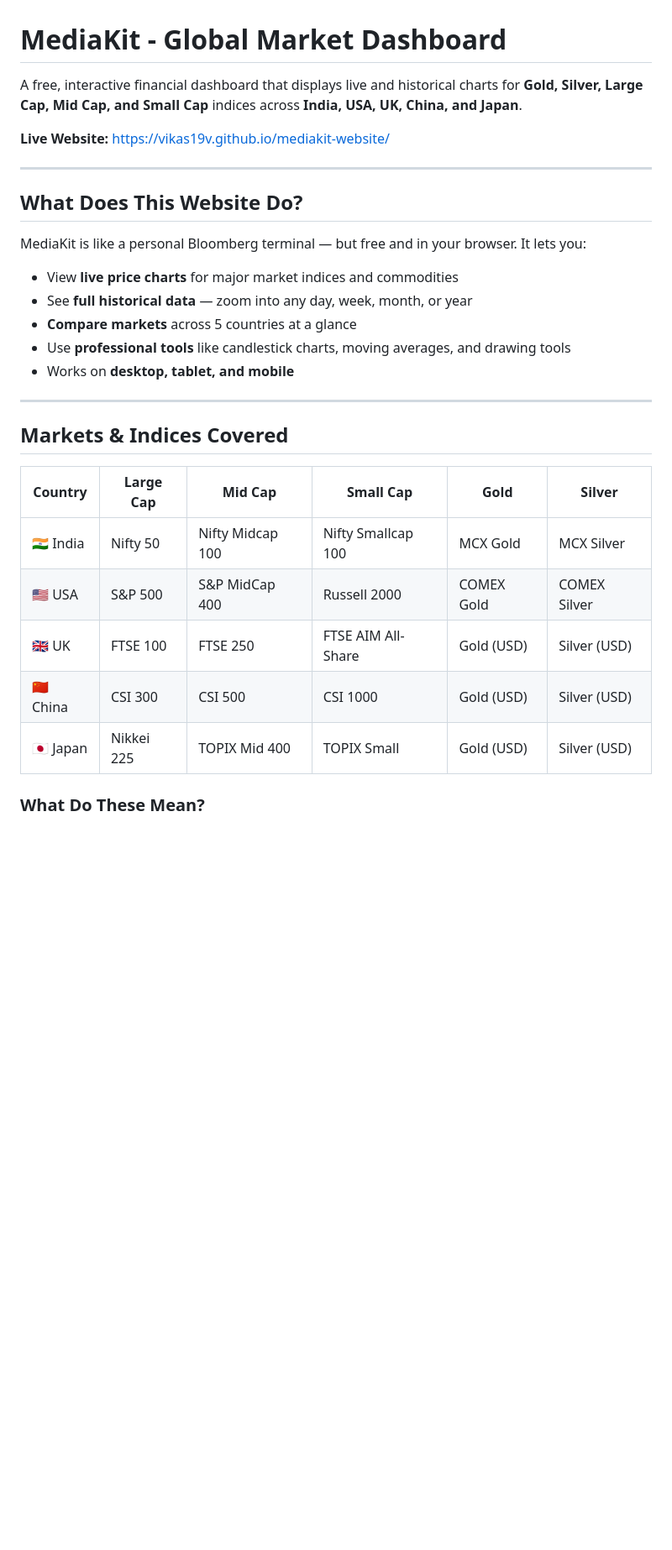
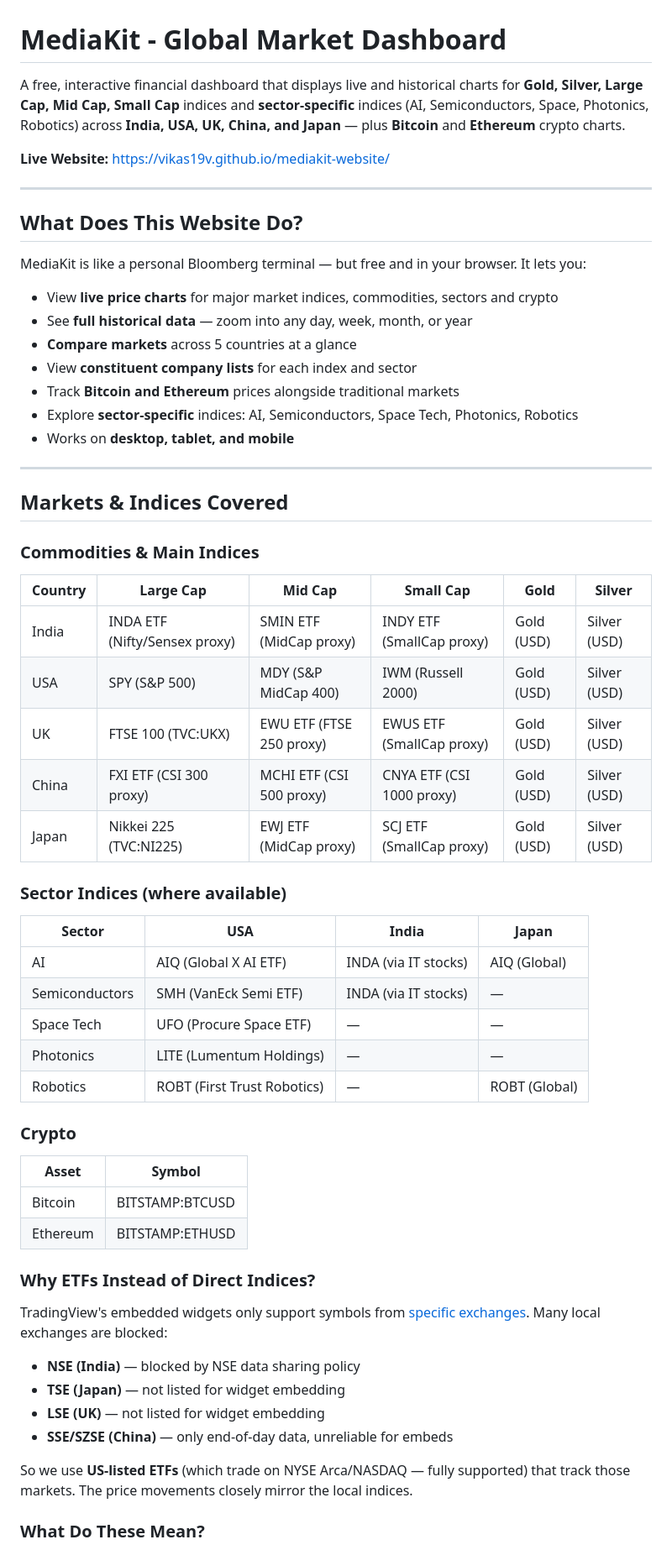
Before and after one commit to vikas19v/mediakit-website, a Markdown page: README.md, the part around one of its changes. Shown at 84% size. Rendered like a GitHub page; blank space fills up the shorter version.

```diff
--- a/README.md
+++ b/README.md
@@ -1,6 +1,6 @@
 # MediaKit - Global Market Dashboard
 
-A free, interactive financial dashboard that displays live and historical charts for **Gold, Silver, Large Cap, Mid Cap, and Small Cap** indices across **India, USA, UK, China, and Japan**.
+A free, interactive financial dashboard that displays live and historical charts for **Gold, Silver, Large Cap, Mid Cap, Small Cap** indices and **sector-specific** indices (AI, Semiconductors, Space, Photonics, Robotics) across **India, USA, UK, China, and Japan** — plus **Bitcoin** and **Ethereum** crypto charts.
 
 **Live Website:** [https://vikas19v.github.io/mediakit-website/](https://vikas19v.github.io/mediakit-website/)
 
@@ -10,23 +10,55 @@ A free, interactive financial dashboard that displays live and historical charts
 
 MediaKit is like a personal Bloomberg terminal — but free and in your browser. It lets you:
 
-- View **live price charts** for major market indices and commodities
+- View **live price charts** for major market indices, commodities, sectors and crypto
 - See **full historical data** — zoom into any day, week, month, or year
 - **Compare markets** across 5 countries at a glance
-- Use **professional tools** like candlestick charts, moving averages, and drawing tools
+- View **constituent company lists** for each index and sector
+- Track **Bitcoin and Ethereum** prices alongside traditional markets
+- Explore **sector-specific** indices: AI, Semiconductors, Space Tech, Photonics, Robotics
 - Works on **desktop, tablet, and mobile**
 
 ---
 
 ## Markets & Indices Covered
 
+### Commodities & Main Indices
+
 | Country | Large Cap | Mid Cap | Small Cap | Gold | Silver |
 |---------|-----------|---------|-----------|------|--------|
-| 🇮🇳 India | Nifty 50 | Nifty Midcap 100 | Nifty Smallcap 100 | MCX Gold | MCX Silver |
-| 🇺🇸 USA | S&P 500 | S&P MidCap 400 | Russell 2000 | COMEX Gold | COMEX Silver |
-| 🇬🇧 UK | FTSE 100 | FTSE 250 | FTSE AIM All-Share | Gold (USD) | Silver (USD) |
-| 🇨🇳 China | CSI 300 | CSI 500 | CSI 1000 | Gold (USD) | Silver (USD) |
-| 🇯🇵 Japan | Nikkei 225 | TOPIX Mid 400 | TOPIX Small | Gold (USD) | Silver (USD) |
+| India | INDA ETF (Nifty/Sensex proxy) | SMIN ETF (MidCap proxy) | INDY ETF (SmallCap proxy) | Gold (USD) | Silver (USD) |
+| USA | SPY (S&P 500) | MDY (S&P MidCap 400) | IWM (Russell 2000) | Gold (USD) | Silver (USD) |
+| UK | FTSE 100 (TVC:UKX) | EWU ETF (FTSE 250 proxy) | EWUS ETF (SmallCap proxy) | Gold (USD) | Silver (USD) |
+| China | FXI ETF (CSI 300 proxy) | MCHI ETF (CSI 500 proxy) | CNYA ETF (CSI 1000 proxy) | Gold (USD) | Silver (USD) |
+| Japan | Nikkei 225 (TVC:NI225) | EWJ ETF (MidCap proxy) | SCJ ETF (SmallCap proxy) | Gold (USD) | Silver (USD) |
+
+### Sector Indices (where available)
+
+| Sector | USA | India | Japan |
+|--------|-----|-------|-------|
+| AI | AIQ (Global X AI ETF) | INDA (via IT stocks) | AIQ (Global) |
+| Semiconductors | SMH (VanEck Semi ETF) | INDA (via IT stocks) | — |
+| Space Tech | UFO (Procure Space ETF) | — | — |
+| Photonics | LITE (Lumentum Holdings) | — | — |
+| Robotics | ROBT (First Trust Robotics) | — | ROBT (Global) |
+
+### Crypto
+
+| Asset | Symbol |
+|-------|--------|
+| Bitcoin | BITSTAMP:BTCUSD |
+| Ethereum | BITSTAMP:ETHUSD |
+
+### Why ETFs Instead of Direct Indices?
+
+TradingView's embedded widgets only support symbols from [specific exchanges](https://www.tradingview.com/widget-docs/markets/). Many local exchanges are blocked:
+
+- **NSE (India)** — blocked by NSE data sharing policy
+- **TSE (Japan)** — not listed for widget embedding
+- **LSE (UK)** — not listed for widget embedding
+- **SSE/SZSE (China)** — only end-of-day data, unreliable for embeds
+
+So we use **US-listed ETFs** (which trade on NYSE Arca/NASDAQ — fully supported) that track those markets. The price movements closely mirror the local indices.
 
 ### What Do These Mean?
 
```
Also changed, not shown: other parts of README.md (+55 -114 lines).
